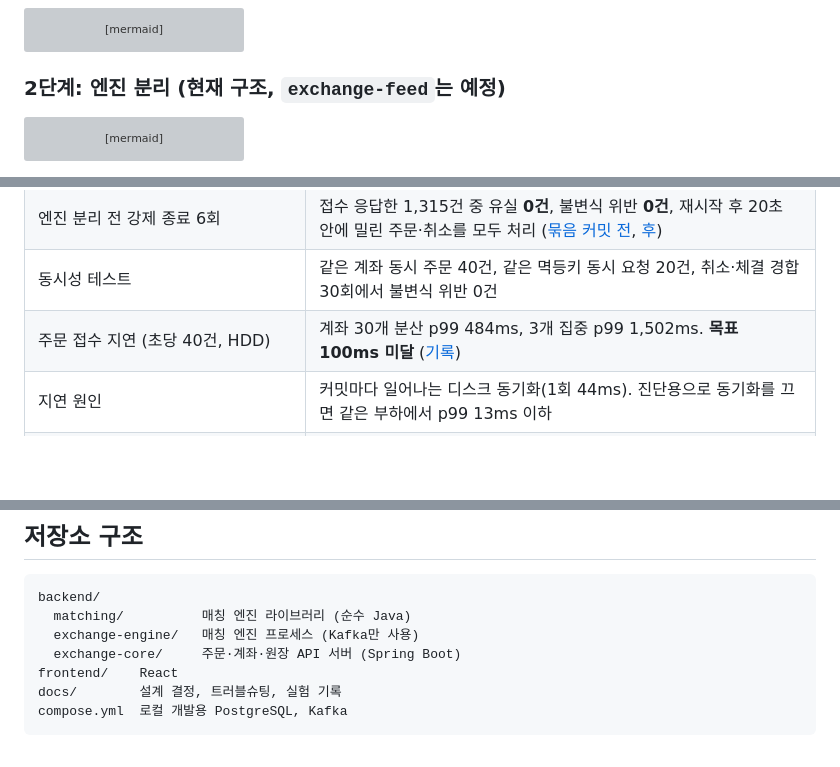
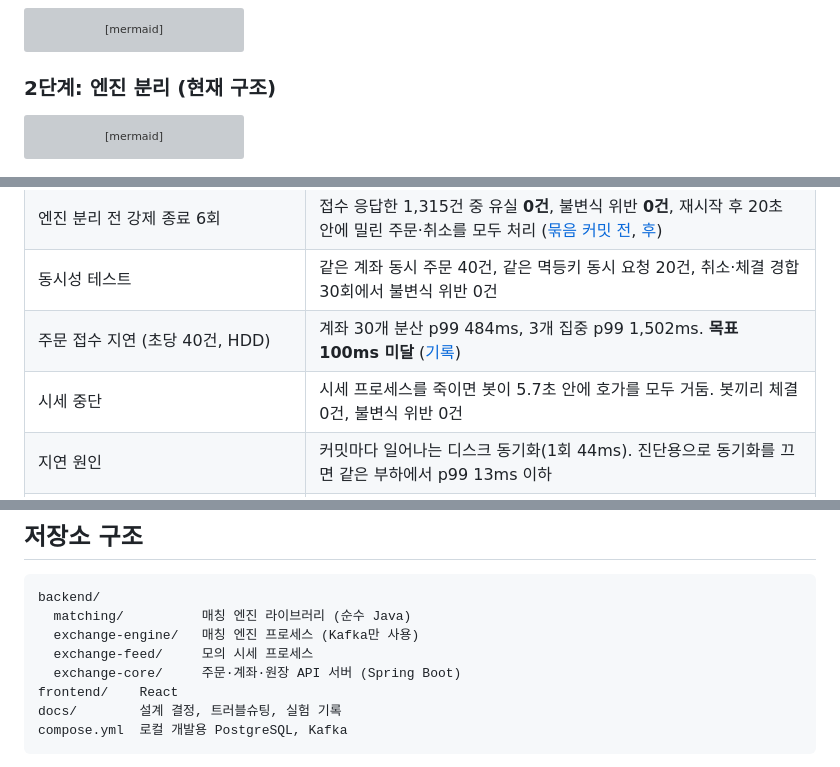
Before and after one commit to jun0x2dev/stock-exchange, a Markdown page: README.md, 3 parts joined by grey strips. GitHub-like rendering; blank space fills up the shorter version; grey boxes are pictures that could not be loaded.

````diff
--- a/README.md
+++ b/README.md
@@ -61,7 +62,7 @@ flowchart LR
     Settle -->|체결·잔고·원장| DB
 ```
 
-### 2단계: 엔진 분리 (현재 구조, `exchange-feed`는 예정)
+### 2단계: 엔진 분리 (현재 구조)
 
 ```mermaid
 flowchart LR
@@ -138,6 +139,7 @@ flowchart LR
 | 엔진 분리 전 강제 종료 6회 | 접수 응답한 1,315건 중 유실 **0건**, 불변식 위반 **0건**, 재시작 후 20초 안에 밀린 주문·취소를 모두 처리 ([묶음 커밋 전](docs/experiments/2026-11-24-kill-under-load.md), [후](docs/experiments/2026-11-25-kill-under-load-batched.md)) |
 | 동시성 테스트 | 같은 계좌 동시 주문 40건, 같은 멱등키 동시 요청 20건, 취소·체결 경합 30회에서 불변식 위반 0건 |
 | 주문 접수 지연 (초당 40건, HDD) | 계좌 30개 분산 p99 484ms, 3개 집중 p99 1,502ms. **목표 100ms 미달** ([기록](docs/experiments/2026-11-24-order-latency-cause.md)) |
+| 시세 중단 | 시세 프로세스를 죽이면 봇이 5.7초 안에 호가를 모두 거둠. 봇끼리 체결 0건, 불변식 위반 0건 |
 | 지연 원인 | 커밋마다 일어나는 디스크 동기화(1회 44ms). 진단용으로 동기화를 끄면 같은 부하에서 p99 13ms 이하 |
 | 체결 개선 | 명령을 묶어 커밋해 접수~체결 p99 5,432 → 783ms, 밀린 주문 92 → 0건 (계좌 30개). 목표 300ms에는 미달 |
 
@@ -196,6 +198,7 @@ flowchart LR
 backend/
   matching/          매칭 엔진 라이브러리 (순수 Java)
   exchange-engine/   매칭 엔진 프로세스 (Kafka만 사용)
+  exchange-feed/     모의 시세 프로세스
   exchange-core/     주문·계좌·원장 API 서버 (Spring Boot)
 frontend/    React
 docs/        설계 결정, 트러블슈팅, 실험 기록
````
Also changed, not shown: other parts of README.md (+15 -12 lines), docs/demo.gif, 7 other files.
